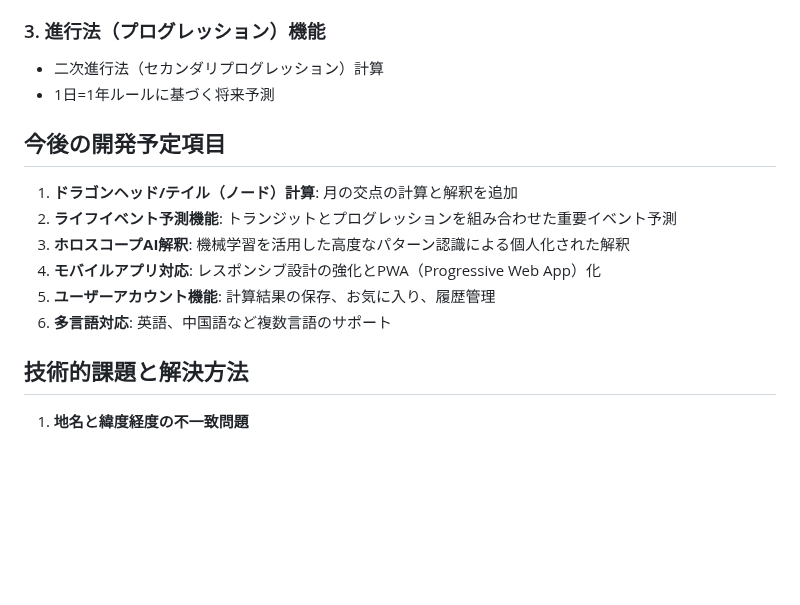
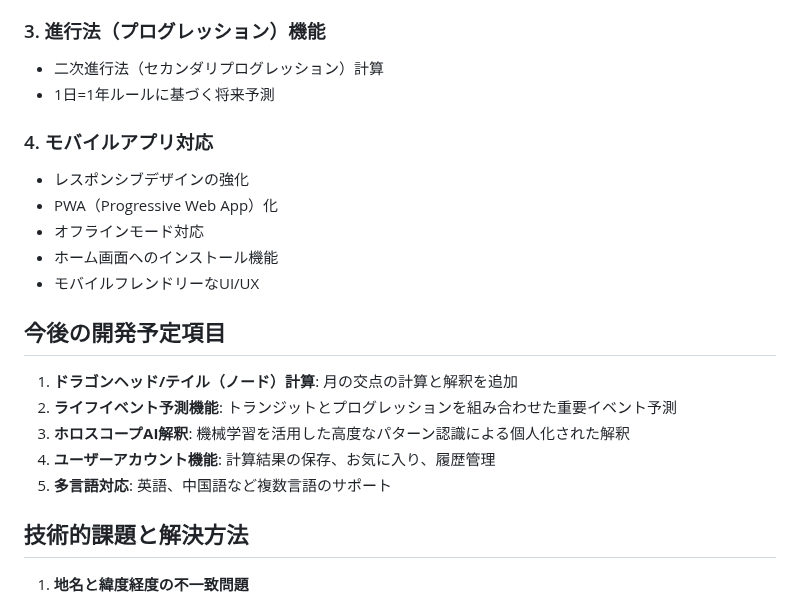
Before and after one commit to OKYN-personal/Vercel_horoscope, a Markdown page: architecture.md, the part around the change. Rendered like a GitHub page; blank space fills up the shorter version.

Commit message:
アーキテクチャ文書更新：モバイルアプリ対応を実装済み機能として記載

```diff
--- a/architecture.md
+++ b/architecture.md
@@ -169,14 +169,20 @@ function initAutocomplete() {
 - 二次進行法（セカンダリプログレッション）計算
 - 1日=1年ルールに基づく将来予測
 
+### 4. モバイルアプリ対応
+- レスポンシブデザインの強化
+- PWA（Progressive Web App）化
+- オフラインモード対応
+- ホーム画面へのインストール機能
+- モバイルフレンドリーなUI/UX
+
 ## 今後の開発予定項目
 
 1. **ドラゴンヘッド/テイル（ノード）計算**: 月の交点の計算と解釈を追加
 2. **ライフイベント予測機能**: トランジットとプログレッションを組み合わせた重要イベント予測
 3. **ホロスコープAI解釈**: 機械学習を活用した高度なパターン認識による個人化された解釈
-4. **モバイルアプリ対応**: レスポンシブ設計の強化とPWA（Progressive Web App）化
-5. **ユーザーアカウント機能**: 計算結果の保存、お気に入り、履歴管理
-6. **多言語対応**: 英語、中国語など複数言語のサポート
+4. **ユーザーアカウント機能**: 計算結果の保存、お気に入り、履歴管理
+5. **多言語対応**: 英語、中国語など複数言語のサポート
 
 ## 技術的課題と解決方法
 
```
